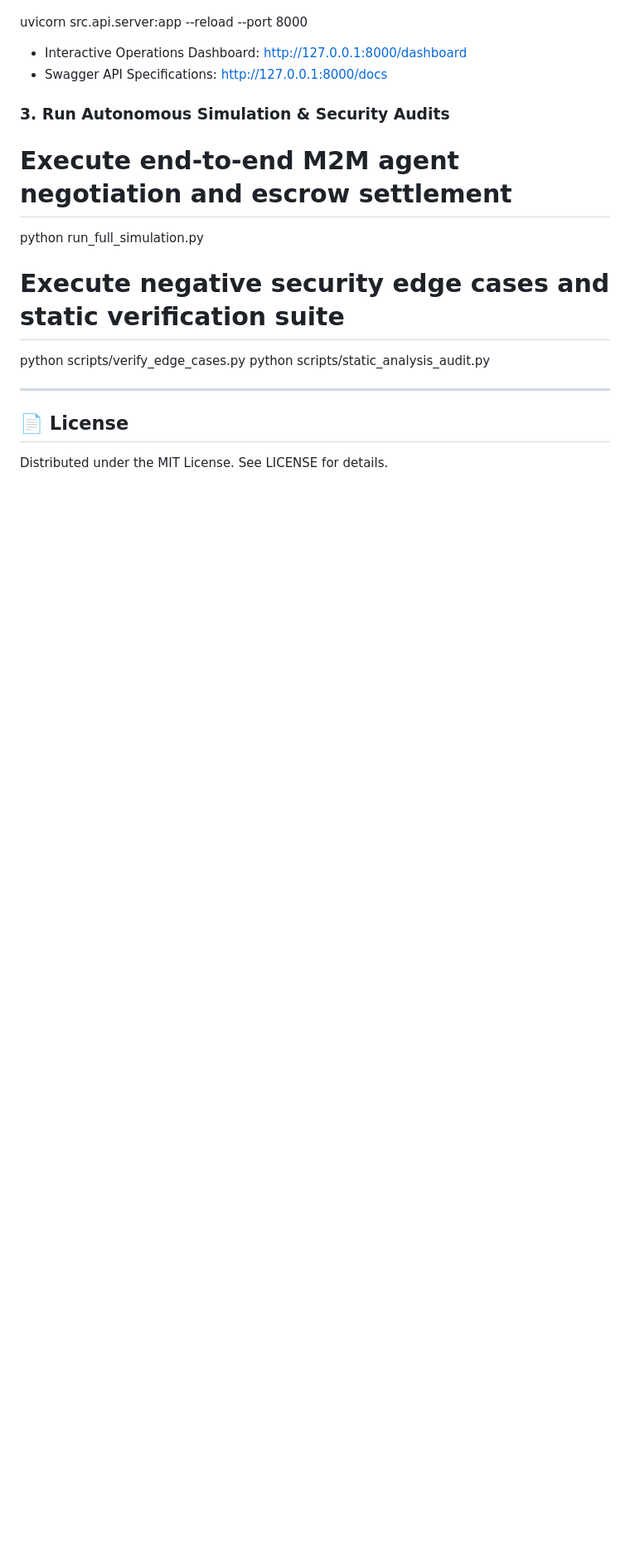
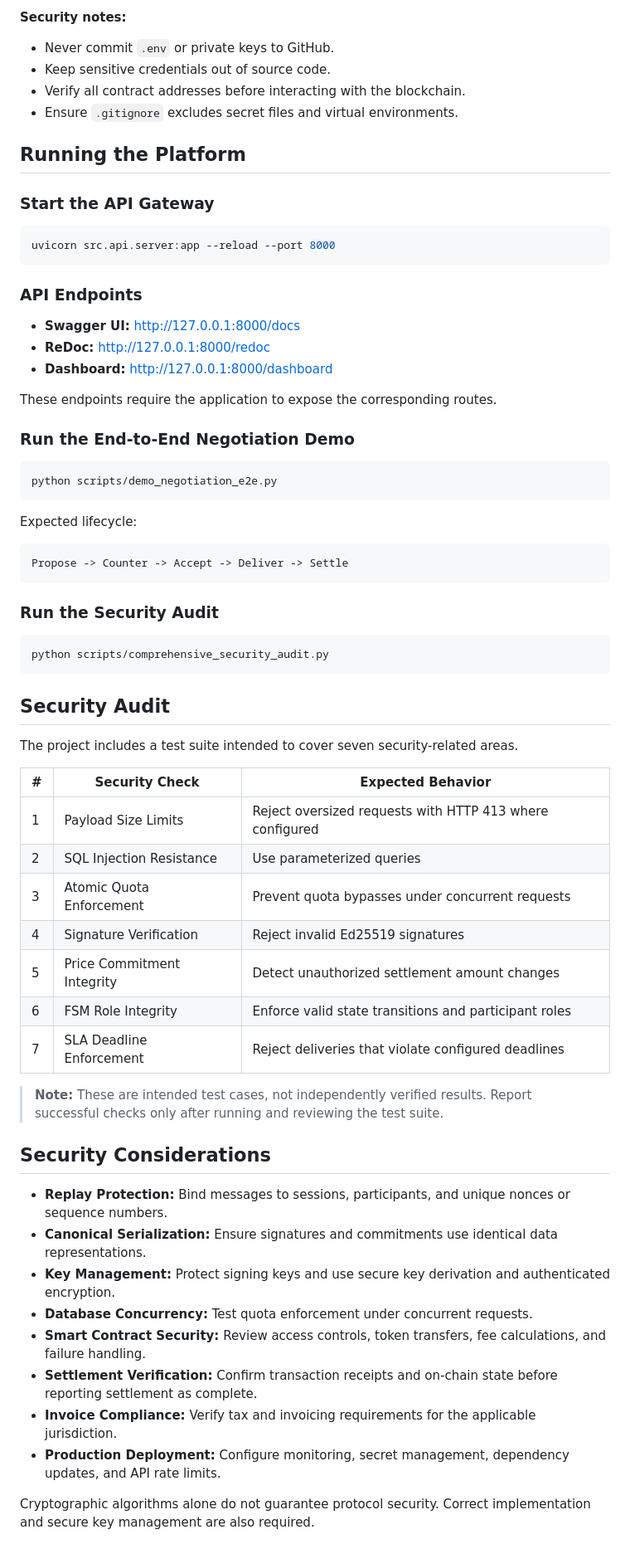
Before and after one commit to moalf001-hash/nexus-arbiter, a Markdown page: README.md, the part around one of its changes. Shown at 83% size. Drawn GitHub-style; blank space fills up the shorter version.

````diff
--- a/README.md
+++ b/README.md
@@ -81,16 +178,70 @@ pip install -r requirements.txt
+**Security notes:**
+
+* Never commit `.env` or private keys to GitHub.
+* Keep sensitive credentials out of source code.
+* Verify all contract addresses before interacting with the blockchain.
+* Ensure `.gitignore` excludes secret files and virtual environments.
+
+## Running the Platform
+
+### Start the API Gateway
+
+```powershell
 uvicorn src.api.server:app --reload --port 8000
-- Interactive Operations Dashboard: http://127.0.0.1:8000/dashboard
-- Swagger API Specifications: http://127.0.0.1:8000/docs
+```
 
-### 3. Run Autonomous Simulation & Security Audits
-# Execute end-to-end M2M agent negotiation and escrow settlement
-python run_full_simulation.py
+### API Endpoints
 
-# Execute negative security edge cases and static verification suite
-python scripts/verify_edge_cases.py
-python scripts/static_analysis_audit.py
+* **Swagger UI:** http://127.0.0.1:8000/docs
+* **ReDoc:** http://127.0.0.1:8000/redoc
+* **Dashboard:** http://127.0.0.1:8000/dashboard
 
----
+These endpoints require the application to expose the corresponding routes.
 
-## 📄 License
-Distributed under the MIT License. See LICENSE for details.
+### Run the End-to-End Negotiation Demo
+
+```powershell
+python scripts/demo_negotiation_e2e.py
+```
+
+Expected lifecycle:
+
+```text
+Propose -> Counter -> Accept -> Deliver -> Settle
+```
+
+### Run the Security Audit
+
+```powershell
+python scripts/comprehensive_security_audit.py
+```
+
+## Security Audit
+
+The project includes a test suite intended to cover seven security-related areas.
+
+| # | Security Check             | Expected Behavior                                        |
+| - | -------------------------- | -------------------------------------------------------- |
+| 1 | Payload Size Limits        | Reject oversized requests with HTTP 413 where configured |
+| 2 | SQL Injection Resistance   | Use parameterized queries                                |
+| 3 | Atomic Quota Enforcement   | Prevent quota bypasses under concurrent requests         |
+| 4 | Signature Verification     | Reject invalid Ed25519 signatures                        |
+| 5 | Price Commitment Integrity | Detect unauthorized settlement amount changes            |
+| 6 | FSM Role Integrity         | Enforce valid state transitions and participant roles    |
+| 7 | SLA Deadline Enforcement   | Reject deliveries that violate configured deadlines      |
+
+> **Note:** These are intended test cases, not independently verified results. Report successful checks only after running and reviewing the test suite.
+
+## Security Considerations
+
+* **Replay Protection:** Bind messages to sessions, participants, and unique nonces or sequence numbers.
+* **Canonical Serialization:** Ensure signatures and commitments use identical data representations.
+* **Key Management:** Protect signing keys and use secure key derivation and authenticated encryption.
+* **Database Concurrency:** Test quota enforcement under concurrent requests.
+* **Smart Contract Security:** Review access controls, token transfers, fee calculations, and failure handling.
+* **Settlement Verification:** Confirm transaction receipts and on-chain state before reporting settlement as complete.
+* **Invoice Compliance:** Verify tax and invoicing requirements for the applicable jurisdiction.
+* **Production Deployment:** Configure monitoring, secret management, dependency updates, and API rate limits.
+
+Cryptographic algorithms alone do not guarantee protocol security. Correct implementation and secure key management are also required.
+
````
Also changed, not shown: other parts of README.md (+157 -55 lines).
